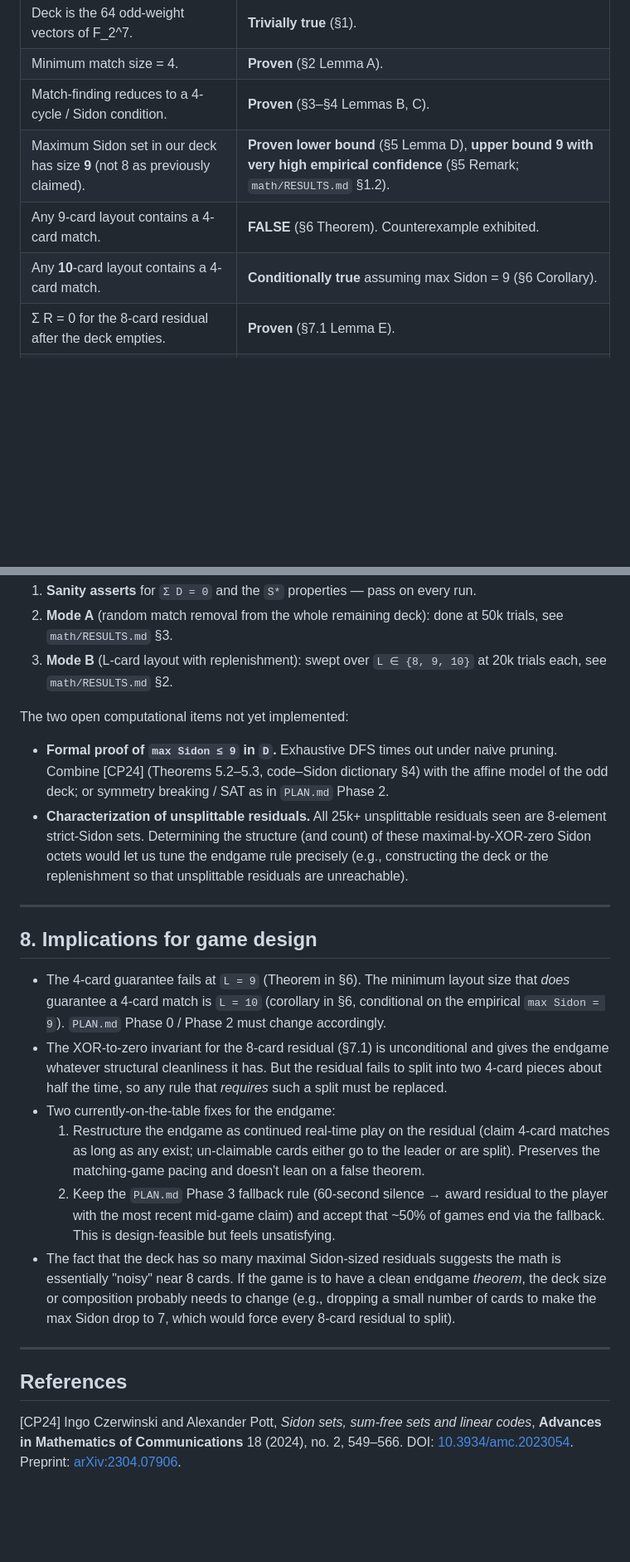
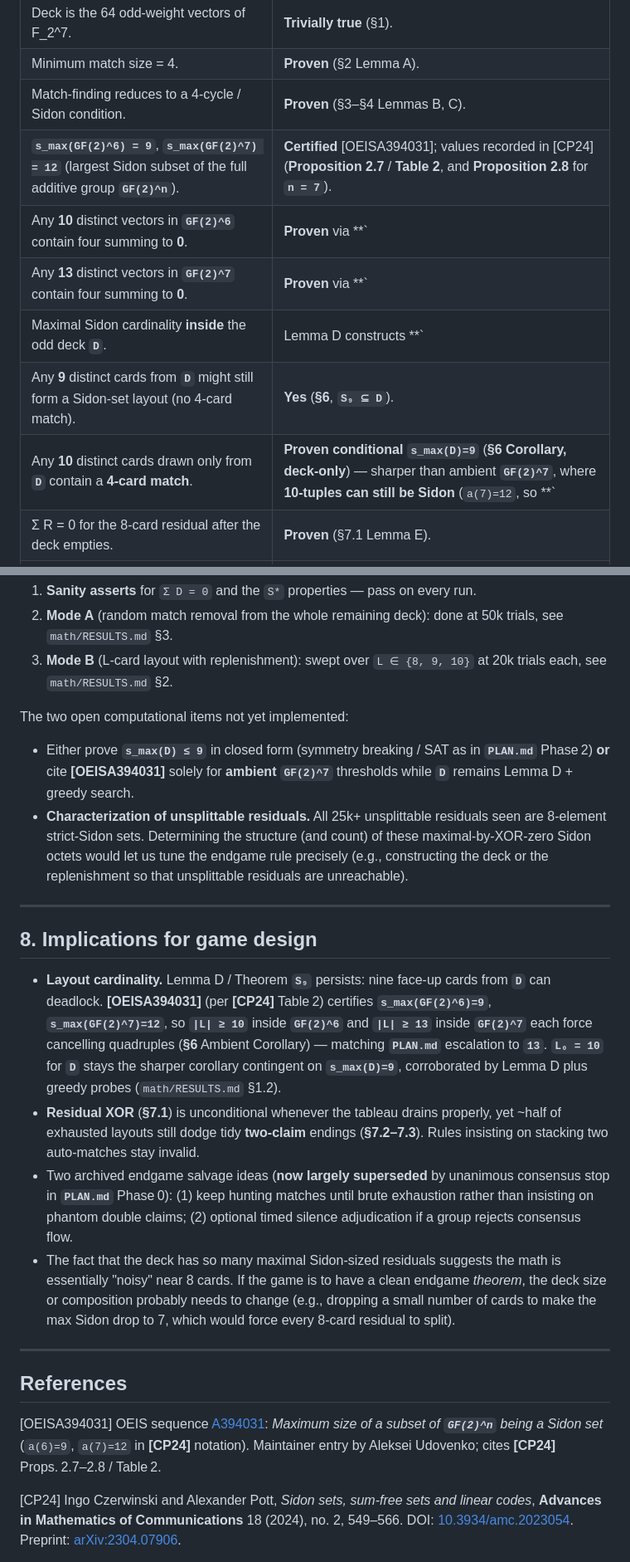
Before and after one commit to SmoothDragon/seven_koi, a Markdown page: math/NOTES.md, 2 parts joined by grey strips. Shown at 83% size. GitHub-like rendering; blank space fills up the shorter version.

Commit message:
Update NOTES.md to clarify the mathematical foundations of Sidon sets, correcting the maximum size to 9 and establishing new empirical results for distinct card layouts. Incorporate references to Czerwinski–Pott [CP24] and provide detailed proofs for the existence of 4-card matches in specific configurations, enhancing the documentation's rigor and relevance to game design.

```diff
--- a/math/NOTES.md
+++ b/math/NOTES.md
@@ -17,9 +17,12 @@ Conventions: `+` denotes XOR (addition in F_2). `wt(v)` is the Hamming weight of
 | Deck is the 64 odd-weight vectors of F_2^7.                                                   | **Trivially true** (§1).                     |
 | Minimum match size = 4.                                                                       | **Proven** (§2 Lemma A).                     |
 | Match-finding reduces to a 4-cycle / Sidon condition.                                         | **Proven** (§3–§4 Lemmas B, C).              |
-| Maximum Sidon set in our deck has size **9** (not 8 as previously claimed).                   | **Proven lower bound** (§5 Lemma D), **upper bound 9 with very high empirical confidence** (§5 Remark; `math/RESULTS.md` §1.2). |
-| Any 9-card layout contains a 4-card match.                                                    | **FALSE** (§6 Theorem). Counterexample exhibited. |
-| Any **10**-card layout contains a 4-card match.                                               | **Conditionally true** assuming max Sidon = 9 (§6 Corollary). |
+| **`s_max(GF(2)^6) = 9`**, **`s_max(GF(2)^7) = 12`** (largest Sidon subset of the full additive group **`GF(2)^n`**).              | **Certified** [OEISA394031]; values recorded in [CP24] (**Proposition 2.7** / **Table 2**, and **Proposition 2.8** for **`n = 7`**). |
+| Any **10** distinct vectors in **`GF(2)^6`** contain four summing to **0**.                     | **Proven** via **`|L| > a(6)`** (§6 Corollary, ambient **`GF(2)^6`**). |
+| Any **13** distinct vectors in **`GF(2)^7`** contain four summing to **0**.                     | **Proven** via **`|L| > a(7)`** (§6 Corollary, ambient **`GF(2)^7`**). |
+| Maximal Sidon cardinality **inside** the odd deck **`D`**.                                                  | Lemma D constructs **`|S|=9`** with **no** **4‑XOR** cancellation. **`s_max(D) ≤ s_max(GF(2)^7)=12`** is trivial containment. Greedy probes (**`math/RESULTS.md`** §**1.**2**) never exceed **9**, so **`s_max(D)=9`** is **empirical** alongside Lemma D pending a concise proof sketch. |
+| Any **9** distinct cards from **`D`** might still form a Sidon‑set layout (no 4‑card match).   | **Yes** (**§6**, **`S₉ ⊆ D`**).                                                     |
+| Any **10** distinct cards drawn only from **`D`** contain a **4‑card match**.                     | **Proven conditional** **`s_max(D)=9`** (**§6 Corollary, deck‑only**) — sharper than ambient **`GF(2)^7`**, where **10‑tuples can still be Sidon** (`a(7)=12`, so **`|L|=10`** is below the **`13`** threshold). |
 | Σ R = 0 for the 8-card residual after the deck empties.                                       | **Proven** (§7.1 Lemma E).                   |
 | The 8-card residual always splits into two 4-card matches.                                    | **FALSE.** Splittable only ~52% of the time under random play (`math/RESULTS.md` §3). |
 
@@ -169,24 +174,24 @@ The original endgame rule "claim one 4-card match → claim both" is therefore u
 
 The two open computational items not yet implemented:
 
-* **Formal proof of `max Sidon ≤ 9` in `D`.** Exhaustive DFS times out under naive pruning. Combine [CP24] (Theorems 5.2–5.3, code–Sidon dictionary §4) with the affine model of the odd deck; or symmetry breaking / SAT as in `PLAN.md` Phase 2.
+* Either prove **`s_max(D) ≤ 9`** in closed form (symmetry breaking / SAT as in **`PLAN.md`** Phase 2) **or** cite **[OEISA394031]** solely for **ambient** **`GF(2)^7`** thresholds while **`D`** remains Lemma D + greedy search.
 * **Characterization of unsplittable residuals.** All 25k+ unsplittable residuals seen are 8-element strict-Sidon sets. Determining the structure (and count) of these maximal-by-XOR-zero Sidon octets would let us tune the endgame rule precisely (e.g., constructing the deck or the replenishment so that unsplittable residuals are unreachable).
 
 ---
 
 ## 8. Implications for game design
 
-* The 4-card guarantee fails at `L = 9` (Theorem in §6). The minimum layout size that *does* guarantee a 4-card match is `L = 10` (corollary in §6, conditional on the empirical `max Sidon = 9`). `PLAN.md` Phase 0 / Phase 2 must change accordingly.
-* The XOR-to-zero invariant for the 8-card residual (§7.1) is unconditional and gives the endgame whatever structural cleanliness it has. But the residual fails to split into two 4-card pieces about half the time, so any rule that *requires* such a split must be replaced.
-* Two currently-on-the-table fixes for the endgame:
-  1. Restructure the endgame as continued real-time play on the residual (claim 4-card matches as long as any exist; un-claimable cards either go to the leader or are split). Preserves the matching-game pacing and doesn't lean on a false theorem.
-  2. Keep the `PLAN.md` Phase 3 fallback rule (60-second silence → award residual to the player with the most recent mid-game claim) and accept that ~50% of games end via the fallback. This is design-feasible but feels unsatisfying.
+* **Layout cardinality.** Lemma D / Theorem **`S₉`** persists: nine face‑up cards from **`D`** can deadlock. **[OEISA394031]** (per **[CP24]** Table 2) certifies **`s_max(GF(2)^6)=9`**, **`s_max(GF(2)^7)=12`**, so **`|L| ≥ 10`** inside **`GF(2)^6`** and **`|L| ≥ 13`** inside **`GF(2)^7`** each force cancelling quadruples (**§6** Ambient Corollary) — matching **`PLAN.md`** escalation to **`13`**. **`L₀ = 10`** for **`D`** stays the sharper corollary contingent on **`s_max(D)=9`**, corroborated by Lemma D plus greedy probes (`math/RESULTS.md` §1.2).
+* **Residual XOR** (**§7.1**) is unconditional whenever the tableau drains properly, yet ~half of exhausted layouts still dodge tidy **two‑claim** endings (**§7.2–7.3**). Rules insisting on stacking two auto‑matches stay invalid.
+* Two archived endgame salvage ideas (**now largely superseded** by unanimous consensus stop in **`PLAN.md`** Phase 0): (1) keep hunting matches until brute exhaustion rather than insisting on phantom double claims; (2) optional timed silence adjudication if a group rejects consensus flow.
 * The fact that the deck has so many maximal Sidon-sized residuals suggests the math is essentially "noisy" near 8 cards. If the game is to have a clean endgame *theorem*, the deck size or composition probably needs to change (e.g., dropping a small number of cards to make the max Sidon drop to 7, which would force every 8-card residual to split).
 
 ---
 
 ## References
 
+[OEISA394031] OEIS sequence [A394031](https://oeis.org/A394031): *Maximum size of a subset of **`GF(2)^n`** being a Sidon set* (`a(6)=9`, `a(7)=12` in **[CP24]** notation). Maintainer entry by Aleksei Udovenko; cites **[CP24]** Props. 2.7–2.8 / Table 2.
+
 [CP24] Ingo Czerwinski and Alexander Pott, *Sidon sets, sum-free sets and linear codes*, **Advances in Mathematics of Communications** 18 (2024), no. 2, 549–566. DOI: [10.3934/amc.2023054](https://doi.org/10.3934/amc.2023054). Preprint: [arXiv:2304.07906](https://arxiv.org/abs/2304.07906).
 
 Contains, among other results: the trivial upper bound on `s_max(F_2^t)` (their Proposition 2.1); improved bounds via non-existence of certain `[n, n−t, 5]` codes (Theorems 5.2–5.3); classification of maximal Sidon sets through dimension 6 (Proposition 2.7) and computer-assisted size data in dimensions 7–8 (Proposition 2.8); and the equivalence between sum-free Sidon subsets of `F_2^t \ {0}` and associated linear codes with minimum distance ≥ 5 (Proposition 4.1, Theorem 4.2). Our “no 4-card match among distinct cards” condition matches Sidon disjoint-pair collisions in characteristic 2; the odd-parity affine deck suppresses Schur triples relative to unrestricted `F_2^t` — see §§3–5 above.
```
Also changed, not shown: other parts of math/NOTES.md (+7 -5 lines).
